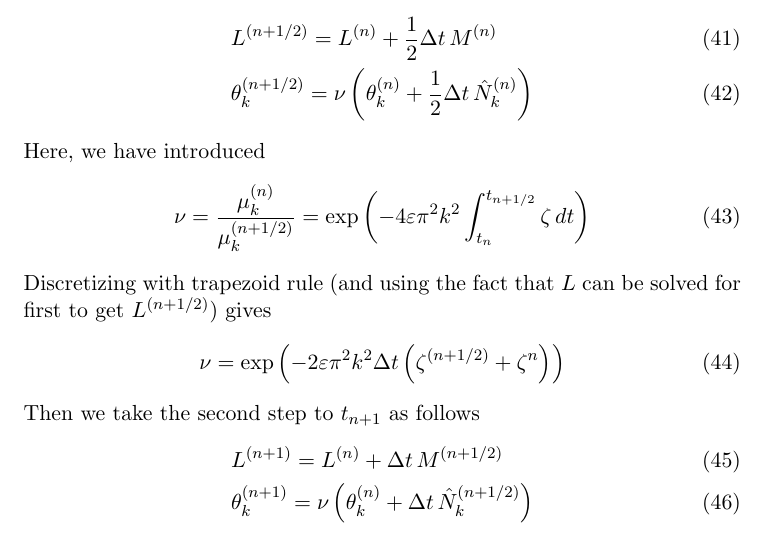
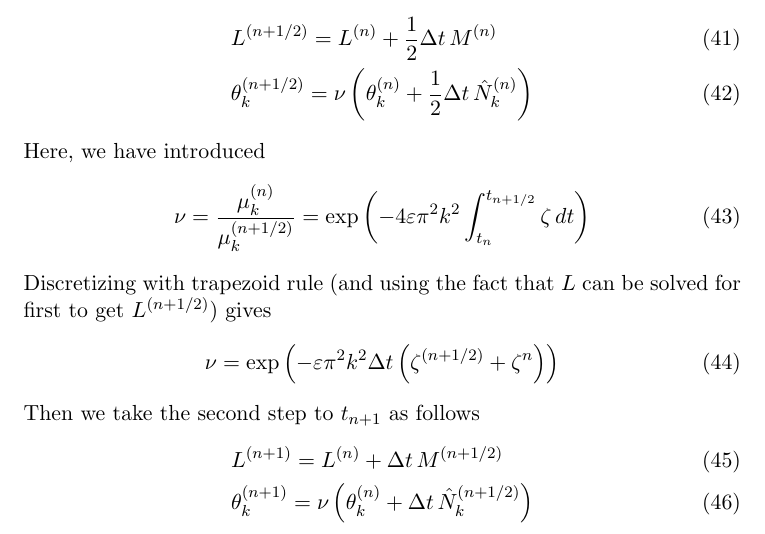
Before and after one commit to quaife/erosion, a LaTeX document (docs/TexNotes/Notes.tex): part of page 6 of 10, cut so that both start at the same text. Compiled offline with pdfLaTeX.

Commit message:
Still working

```diff
--- a/docs/TexNotes/Notes.tex
+++ b/docs/TexNotes/Notes.tex
@@ -272,7 +272,7 @@ Here, we have introduced
 \end{equation}
 Discretizing with trapezoid rule (and using the fact that $L$ can be solved for first to get $L^{(n+1/2)}$) gives
 \begin{equation}
-\nu = \exp \left(-2 \eps \pi^2 k^2 \dt \left( \elfun^{(n+1/2)} + \elfun^{n}\right)\right)
+\nu = \exp \left(-\eps \pi^2 k^2 \dt \left( \elfun^{(n+1/2)} + \elfun^{n}\right)\right)
 \end{equation}
 Then we take the second step to $t_{n+1}$ as follows
 \begin{align}
```
Also changed, not shown: docs/TexNotes/Notes.tex (2 more changed lines), 1 other file.
